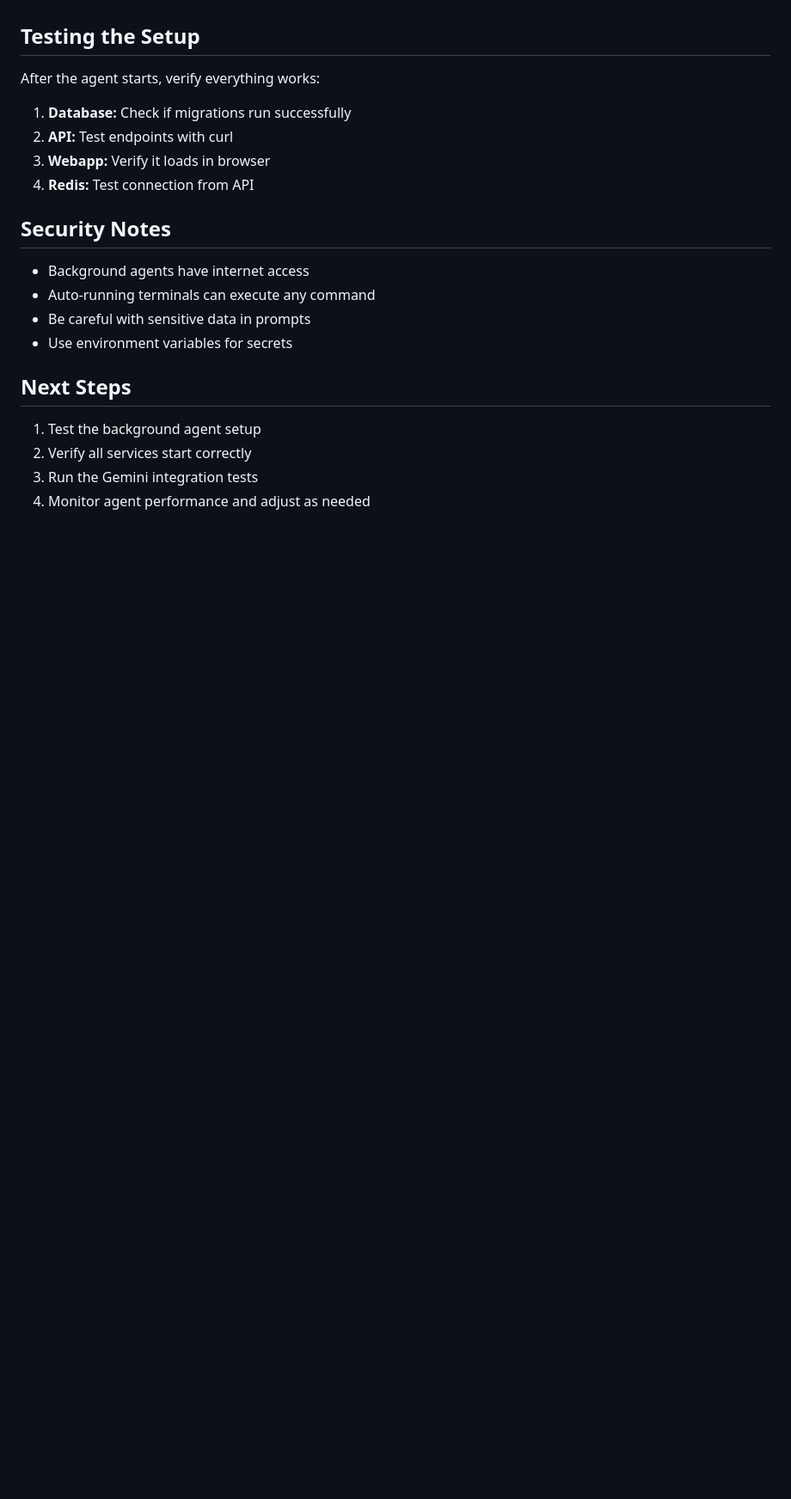
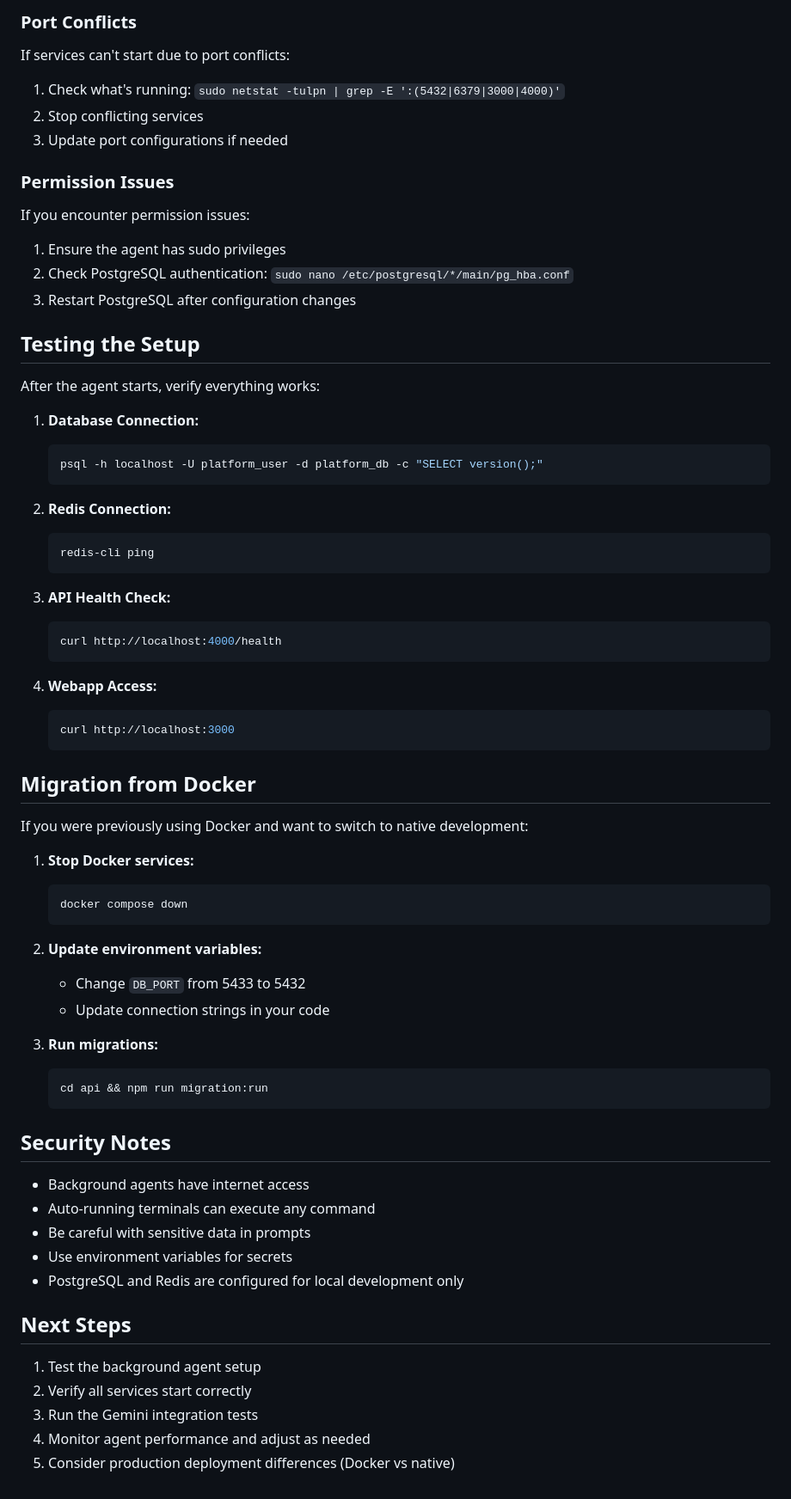
Before and after one commit to mz3/cursor-gemini-platform, a Markdown page: BACKGROUND_AGENT_SETUP.md, the part around the change printed below. Shown: that part at 86% size. Drawn GitHub-style; blank space fills up the shorter version.

````diff
--- a/BACKGROUND_AGENT_SETUP.md
+++ b/BACKGROUND_AGENT_SETUP.md
@@ -122,12 +101,56 @@ The background agent will need these environment variables:
+### Port Conflicts
+If services can't start due to port conflicts:
+1. Check what's running: `sudo netstat -tulpn | grep -E ':(5432|6379|3000|4000)'`
+2. Stop conflicting services
+3. Update port configurations if needed
+
+### Permission Issues
+If you encounter permission issues:
+1. Ensure the agent has sudo privileges
+2. Check PostgreSQL authentication: `sudo nano /etc/postgresql/*/main/pg_hba.conf`
+3. Restart PostgreSQL after configuration changes
 
 ## Testing the Setup
 
 After the agent starts, verify everything works:
 
-1. **Database:** Check if migrations run successfully
-2. **API:** Test endpoints with curl
-3. **Webapp:** Verify it loads in browser
-4. **Redis:** Test connection from API
+1. **Database Connection:**
+   ```bash
+   psql -h localhost -U platform_user -d platform_db -c "SELECT version();"
+   ```
+
+2. **Redis Connection:**
+   ```bash
+   redis-cli ping
+   ```
+
+3. **API Health Check:**
+   ```bash
+   curl http://localhost:4000/health
+   ```
+
+4. **Webapp Access:**
+   ```bash
+   curl http://localhost:3000
+   ```
+
+## Migration from Docker
+
+If you were previously using Docker and want to switch to native development:
+
+1. **Stop Docker services:**
+   ```bash
+   docker compose down
+   ```
+
+2. **Update environment variables:**
+   - Change `DB_PORT` from 5433 to 5432
+   - Update connection strings in your code
+
+3. **Run migrations:**
+   ```bash
+   cd api && npm run migration:run
+   ```
 
 ## Security Notes
 
@@ -135,6 +158,7 @@ After the agent starts, verify everything works:
 - Auto-running terminals can execute any command
 - Be careful with sensitive data in prompts
 - Use environment variables for secrets
+- PostgreSQL and Redis are configured for local development only
 
 ## Next Steps
 
@@ -142,3 +166,4 @@ After the agent starts, verify everything works:
 2. Verify all services start correctly
 3. Run the Gemini integration tests
 4. Monitor agent performance and adjust as needed
+5. Consider production deployment differences (Docker vs native)
````
Also changed, not shown: other parts of BACKGROUND_AGENT_SETUP.md (+50 -71 lines), GEMINI_AGENT_SETUP.md (+32 -11 lines).
